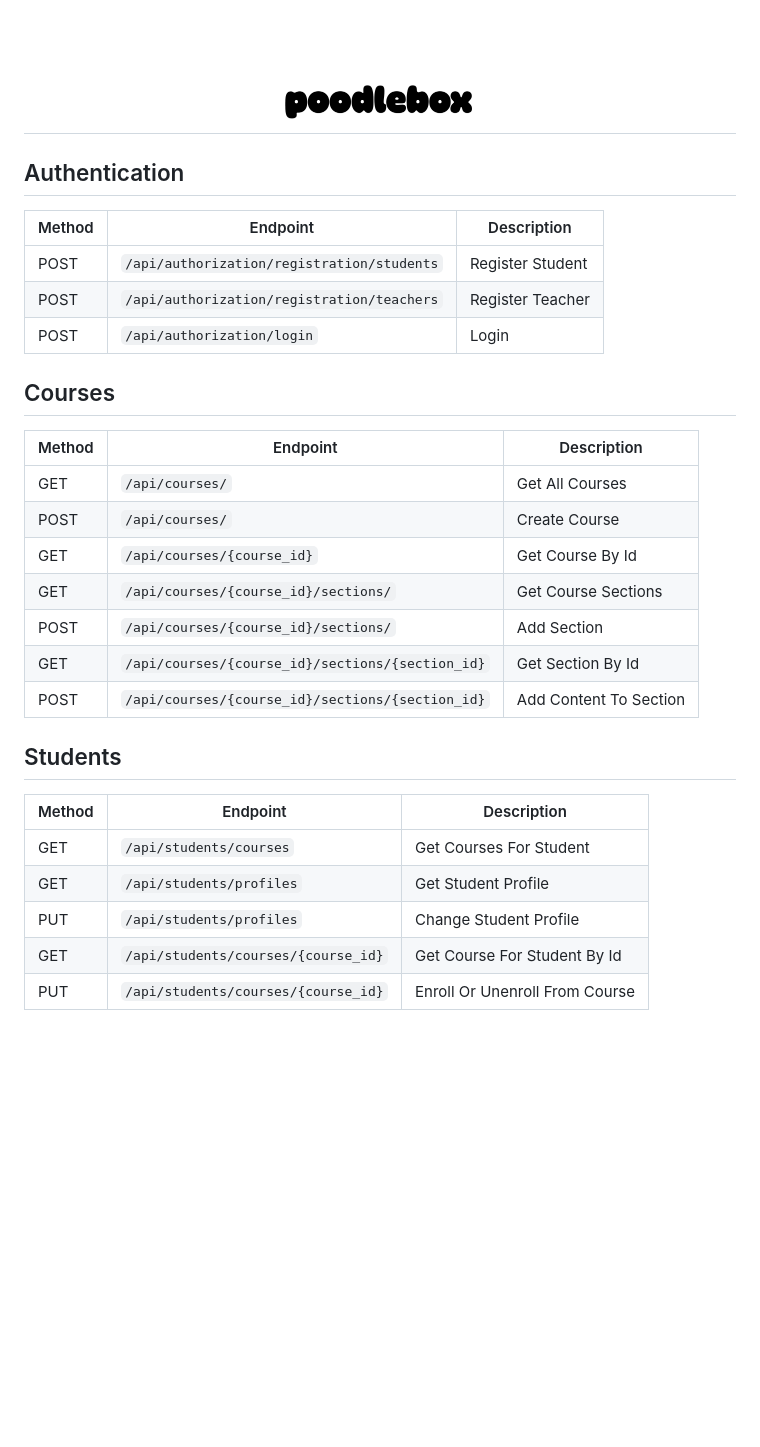
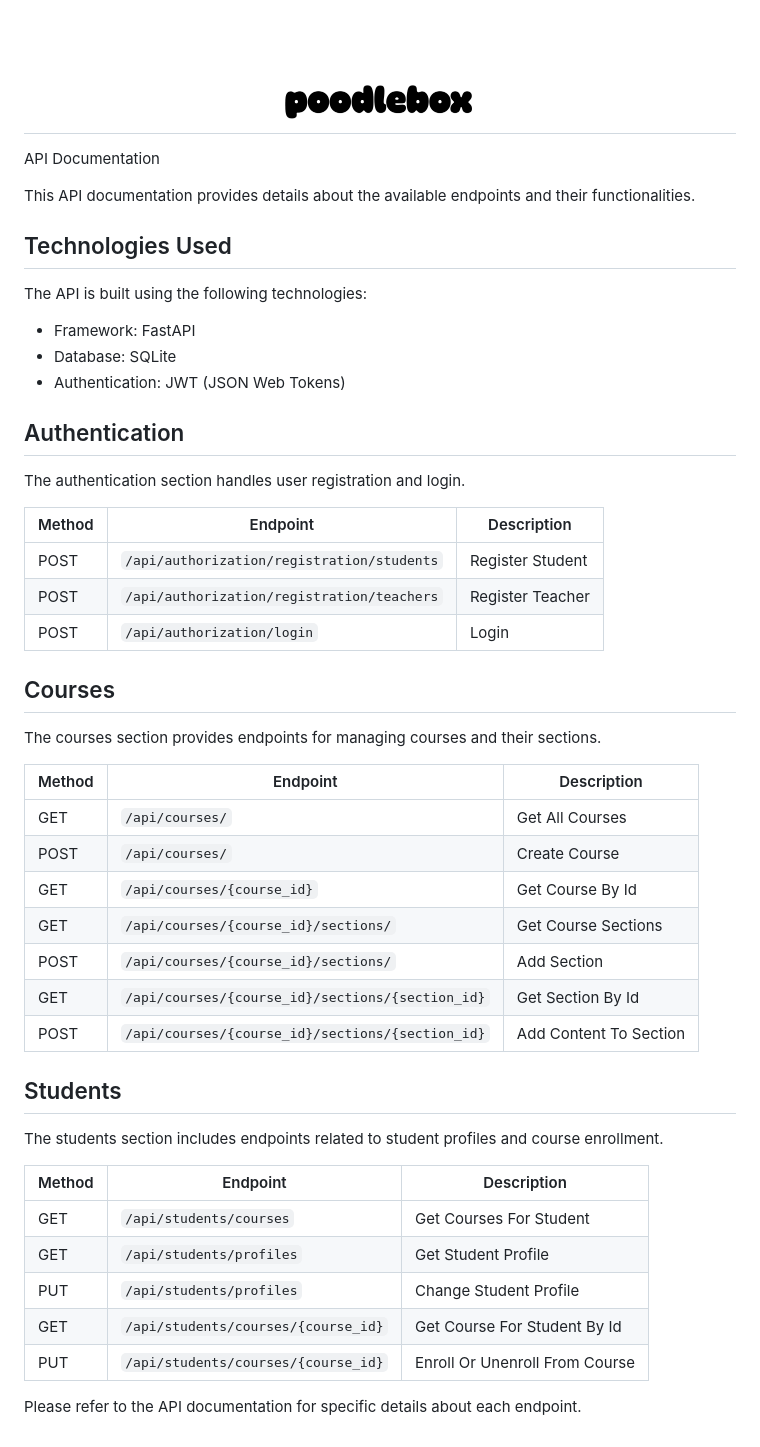
Before and after one commit to ampersandio/poodlebox, a Markdown page: README.md, the part around the change. Rendered like a GitHub page; blank space fills up the shorter version.

```diff
--- a/README.md
+++ b/README.md
@@ -6,7 +6,22 @@
 </h1>
 
 
+API Documentation
+
+This API documentation provides details about the available endpoints and their functionalities.
+
+## Technologies Used
+
+The API is built using the following technologies:
+
+- Framework: FastAPI
+- Database: SQLite
+- Authentication: JWT (JSON Web Tokens)
+
 ## Authentication
+
+The authentication section handles user registration and login.
+
 
 | Method | Endpoint                                 | Description            |
 |--------|------------------------------------------|------------------------|
@@ -14,7 +29,10 @@
 | POST   | `/api/authorization/registration/teachers` | Register Teacher       |
 | POST   | `/api/authorization/login`                 | Login                  |
 
+
 ## Courses
+
+The courses section provides endpoints for managing courses and their sections.
 
 | Method | Endpoint                     | Description             |
 |--------|------------------------------|-------------------------|
@@ -26,7 +44,10 @@
 | GET    | `/api/courses/{course_id}/sections/{section_id}`   | Get Section By Id       |
 | POST   | `/api/courses/{course_id}/sections/{section_id}`   | Add Content To Section  |
 
+
 ## Students
+
+The students section includes endpoints related to student profiles and course enrollment.
 
 | Method | Endpoint                           | Description                      |
 |--------|------------------------------------|----------------------------------|
@@ -35,6 +56,9 @@
 | PUT    | `/api/students/profiles`            | Change Student Profile           |
 | GET    | `/api/students/courses/{course_id}` | Get Course For Student By Id     |
 | PUT    | `/api/students/courses/{course_id}` | Enroll Or Unenroll From Course   |
+
+Please refer to the API documentation for specific details about each endpoint.
+
 
 <!--
 <h4 align="center">E-Learning Portal of the Future<a href="" target="_blank"></a>.</h4>
```
